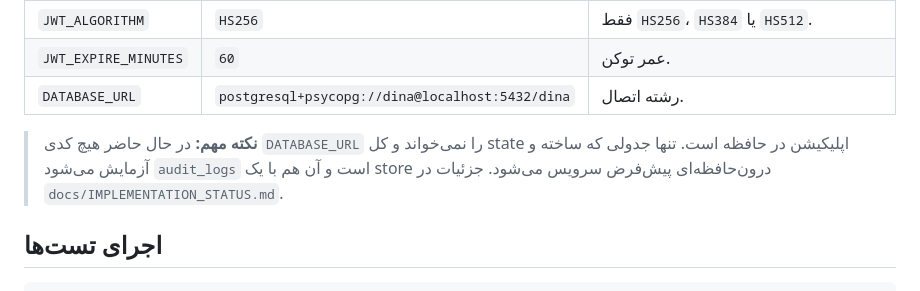
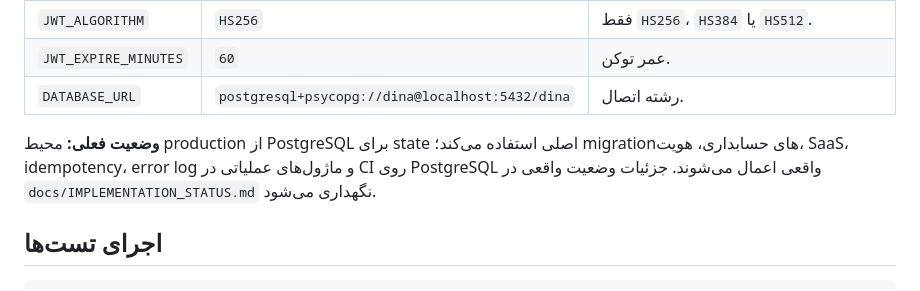
Before and after one commit to samanramezani1377-hub/Dina, a Markdown page: README.md, the part around the change. GitHub-like rendering.

Commit message:
docs: remove stale persistence status

```diff
--- a/README.md
+++ b/README.md
@@ -57,9 +57,7 @@ uvicorn src.main:app --app-dir backend
 | `JWT_EXPIRE_MINUTES` | `60` | عمر توکن. |
 | `DATABASE_URL` | `postgresql+psycopg://dina@localhost:5432/dina` | رشته اتصال. |
 
-> **نکته مهم:** در حال حاضر هیچ کدی `DATABASE_URL` را نمی‌خواند و کل state اپلیکیشن در حافظه است.
-> تنها جدولی که ساخته و آزمایش می‌شود `audit_logs` است و آن هم با یک store درون‌حافظه‌ای
-> پیش‌فرض سرویس می‌شود. جزئیات در `docs/IMPLEMENTATION_STATUS.md`.
+**وضعیت فعلی:** محیط production از PostgreSQL برای state اصلی استفاده می‌کند؛ migrationهای حسابداری، هویت، SaaS، idempotency، error log و ماژول‌های عملیاتی در CI روی PostgreSQL واقعی اعمال می‌شوند. جزئیات وضعیت واقعی در `docs/IMPLEMENTATION_STATUS.md` نگهداری می‌شود.
 
 ## اجرای تست‌ها
 
```
